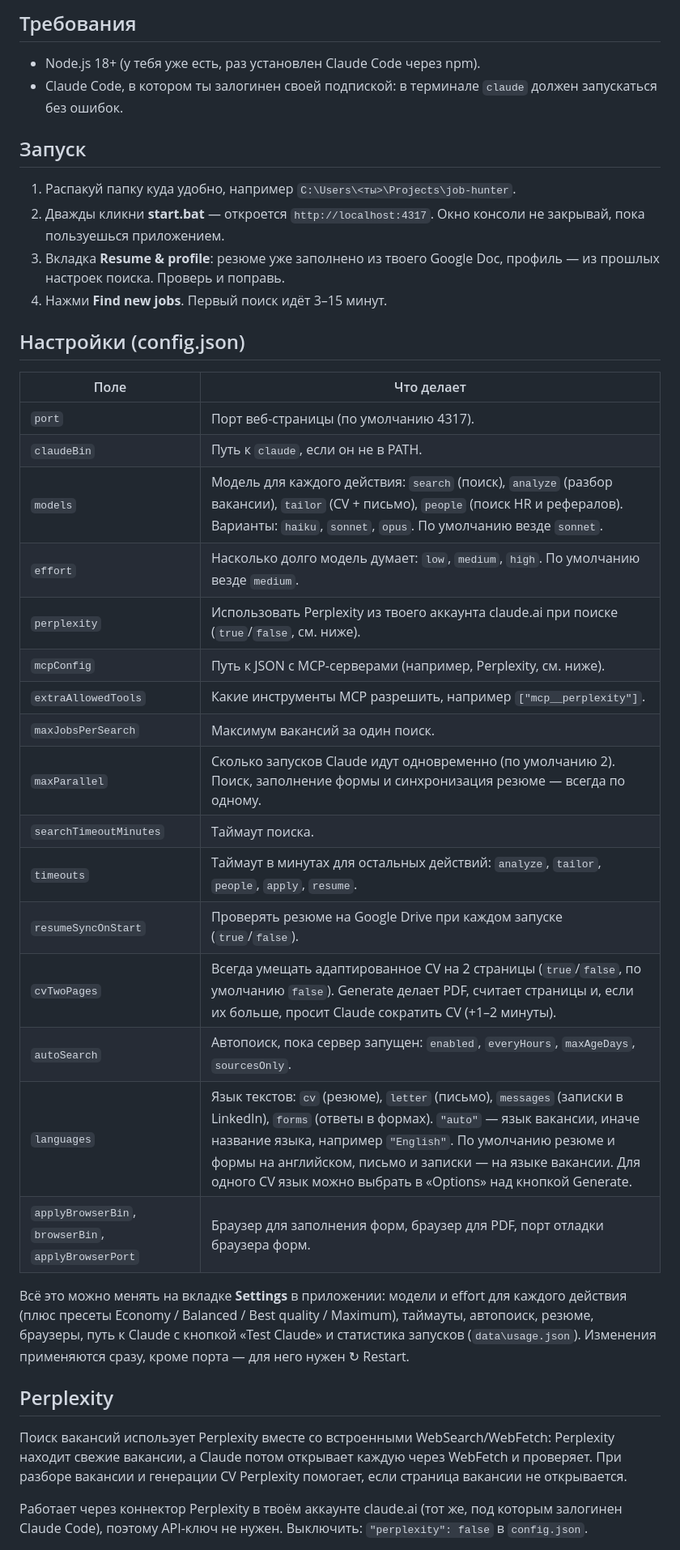
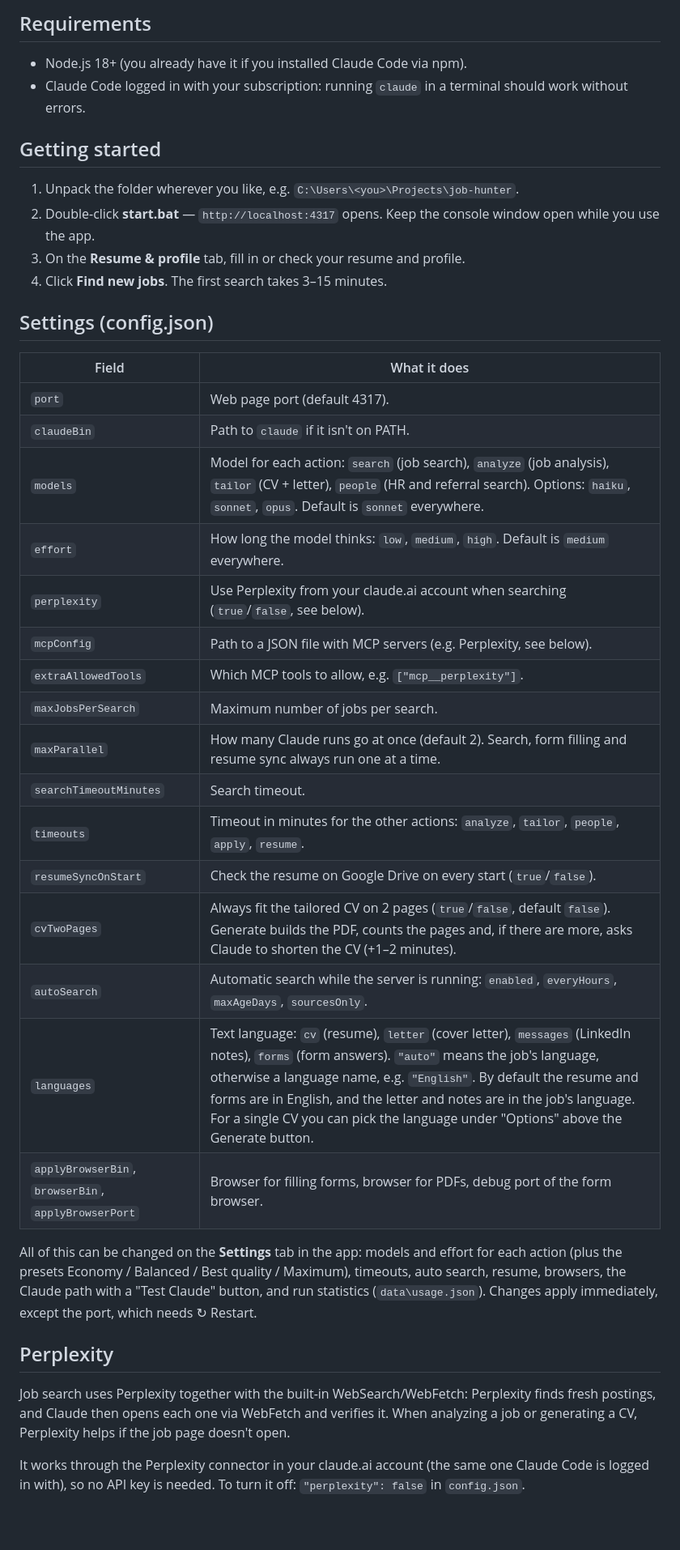
Before and after one commit to maxandr/JobHunter, a Markdown page: README.md, the part around one of its changes. Shown at 81% size. Rendered like a GitHub page; blank space fills up the shorter version.

Commit message:
Translate README to English
Co-Authored-By: Claude Opus 5.5 <noreply@anthropic.com>

```diff
--- a/README.md
+++ b/README.md
@@ -59,47 +59,47 @@
 
-## Требования
+## Requirements
 
-- Node.js 18+ (у тебя уже есть, раз установлен Claude Code через npm).
-- Claude Code, в котором ты залогинен своей подпиской: в терминале `claude` должен запускаться без ошибок.
+- Node.js 18+ (you already have it if you installed Claude Code via npm).
+- Claude Code logged in with your subscription: running `claude` in a terminal should work without errors.
 
-## Запуск
+## Getting started
 
-1. Распакуй папку куда удобно, например `C:\Users\<ты>\Projects\job-hunter`.
-2. Дважды кликни **start.bat** — откроется `http://localhost:4317`. Окно консоли не закрывай, пока пользуешься приложением.
-3. Вкладка **Resume & profile**: резюме уже заполнено из твоего Google Doc, профиль — из прошлых настроек поиска. Проверь и поправь.
-4. Нажми **Find new jobs**. Первый поиск идёт 3–15 минут.
+1. Unpack the folder wherever you like, e.g. `C:\Users\<you>\Projects\job-hunter`.
+2. Double-click **start.bat** — `http://localhost:4317` opens. Keep the console window open while you use the app.
+3. On the **Resume & profile** tab, fill in or check your resume and profile.
+4. Click **Find new jobs**. The first search takes 3–15 minutes.
 
-## Настройки (config.json)
+## Settings (config.json)
 
-| Поле | Что делает |
+| Field | What it does |
 |---|---|
-| `port` | Порт веб-страницы (по умолчанию 4317). |
-| `claudeBin` | Путь к `claude`, если он не в PATH. |
-| `models` | Модель для каждого действия: `search` (поиск), `analyze` (разбор вакансии), `tailor` (CV + письмо), `people` (поиск HR и рефералов). Варианты: `haiku`, `sonnet`, `opus`. По умолчанию везде `sonnet`. |
-| `effort` | Насколько долго модель думает: `low`, `medium`, `high`. По умолчанию везде `medium`. |
-| `perplexity` | Использовать Perplexity из твоего аккаунта claude.ai при поиске (`true`/`false`, см. ниже). |
-| `mcpConfig` | Путь к JSON с MCP-серверами (например, Perplexity, см. ниже). |
-| `extraAllowedTools` | Какие инструменты MCP разрешить, например `["mcp__perplexity"]`. |
-| `maxJobsPerSearch` | Максимум вакансий за один поиск. |
-| `maxParallel` | Сколько запусков Claude идут одновременно (по умолчанию 2). Поиск, заполнение формы и синхронизация резюме — всегда по одному. |
-| `searchTimeoutMinutes` | Таймаут поиска. |
-| `timeouts` | Таймаут в минутах для остальных действий: `analyze`, `tailor`, `people`, `apply`, `resume`. |
-| `resumeSyncOnStart` | Проверять резюме на Google Drive при каждом запуске (`true`/`false`). |
-| `cvTwoPages` | Всегда умещать адаптированное CV на 2 страницы (`true`/`false`, по умолчанию `false`). Generate делает PDF, считает страницы и, если их больше, просит Claude сократить CV (+1–2 минуты). |
-| `autoSearch` | Автопоиск, пока сервер запущен: `enabled`, `everyHours`, `maxAgeDays`, `sourcesOnly`. |
-| `languages` | Язык текстов: `cv` (резюме), `letter` (письмо), `messages` (записки в LinkedIn), `forms` (ответы в формах). `"auto"` — язык вакансии, иначе название языка, например `"English"`. По умолчанию резюме и формы на английском, письмо и записки — на языке вакансии. Для одного CV язык можно выбрать в «Options» над кнопкой Generate. |
-| `applyBrowserBin`, `browserBin`, `applyBrowserPort` | Браузер для заполнения форм, браузер для PDF, порт отладки браузера форм. |
+| `port` | Web page port (default 4317). |
+| `claudeBin` | Path to `claude` if it isn't on PATH. |
+| `models` | Model for each action: `search` (job search), `analyze` (job analysis), `tailor` (CV + letter), `people` (HR and referral search). Options: `haiku`, `sonnet`, `opus`. Default is `sonnet` everywhere. |
+| `effort` | How long the model thinks: `low`, `medium`, `high`. Default is `medium` everywhere. |
+| `perplexity` | Use Perplexity from your claude.ai account when searching (`true`/`false`, see below). |
+| `mcpConfig` | Path to a JSON file with MCP servers (e.g. Perplexity, see below). |
+| `extraAllowedTools` | Which MCP tools to allow, e.g. `["mcp__perplexity"]`. |
+| `maxJobsPerSearch` | Maximum number of jobs per search. |
+| `maxParallel` | How many Claude runs go at once (default 2). Search, form filling and resume sync always run one at a time. |
+| `searchTimeoutMinutes` | Search timeout. |
+| `timeouts` | Timeout in minutes for the other actions: `analyze`, `tailor`, `people`, `apply`, `resume`. |
+| `resumeSyncOnStart` | Check the resume on Google Drive on every start (`true`/`false`). |
+| `cvTwoPages` | Always fit the tailored CV on 2 pages (`true`/`false`, default `false`). Generate builds the PDF, counts the pages and, if there are more, asks Claude to shorten the CV (+1–2 minutes). |
+| `autoSearch` | Automatic search while the server is running: `enabled`, `everyHours`, `maxAgeDays`, `sourcesOnly`. |
+| `languages` | Text language: `cv` (resume), `letter` (cover letter), `messages` (LinkedIn notes), `forms` (form answers). `"auto"` means the job's language, otherwise a language name, e.g. `"English"`. By default the resume and forms are in English, and the letter and notes are in the job's language. For a single CV you can pick the language under "Options" above the Generate button. |
+| `applyBrowserBin`, `browserBin`, `applyBrowserPort` | Browser for filling forms, browser for PDFs, debug port of the form browser. |
 
-Всё это можно менять на вкладке **Settings** в приложении: модели и effort для каждого действия (плюс пресеты
-Economy / Balanced / Best quality / Maximum), таймауты, автопоиск, резюме, браузеры, путь к Claude с кнопкой
-«Test Claude» и статистика запусков (`data\usage.json`). Изменения применяются сразу, кроме порта — для него нужен ↻ Restart.
+All of this can be changed on the **Settings** tab in the app: models and effort for each action (plus the presets
+Economy / Balanced / Best quality / Maximum), timeouts, auto search, resume, browsers, the Claude path with a
+"Test Claude" button, and run statistics (`data\usage.json`). Changes apply immediately, except the port, which needs ↻ Restart.
 
 ## Perplexity
 
-Поиск вакансий использует Perplexity вместе со встроенными WebSearch/WebFetch: Perplexity находит свежие вакансии,
-а Claude потом открывает каждую через WebFetch и проверяет. При разборе вакансии и генерации CV Perplexity
-помогает, если страница вакансии не открывается.
+Job search uses Perplexity together with the built-in WebSearch/WebFetch: Perplexity finds fresh postings,
+and Claude then opens each one via WebFetch and verifies it. When analyzing a job or generating a CV, Perplexity
+helps if the job page doesn't open.
 
-Работает через коннектор Perplexity в твоём аккаунте claude.ai (тот же, под которым залогинен Claude Code),
-поэтому API-ключ не нужен. Выключить: `"perplexity": false` в `config.json`.
+It works through the Perplexity connector in your claude.ai account (the same one Claude Code is logged in with),
+so no API key is needed. To turn it off: `"perplexity": false` in `config.json`.
 
```
Also changed, not shown: other parts of README.md (+66 -66 lines).
